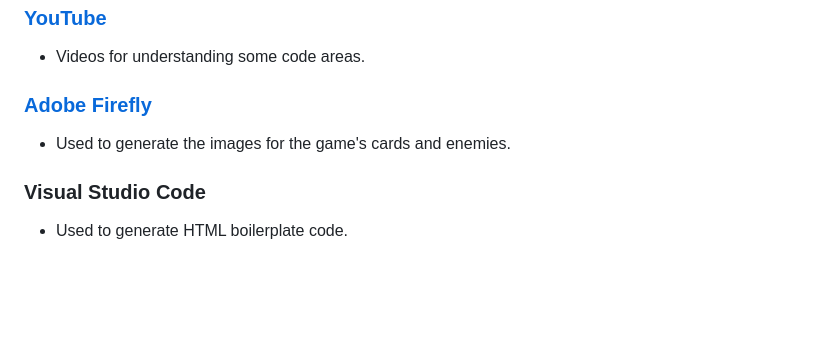
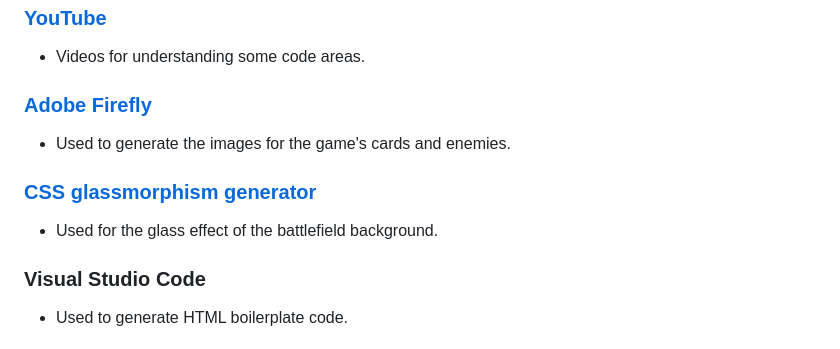
Before and after one commit to CI-Dominik/pp2-card-battle, a Markdown page: README.md, the part around the change. Rendered like a GitHub page; blank space fills up the shorter version.

```diff
--- a/README.md
+++ b/README.md
@@ -376,5 +376,8 @@ After the deployment, a link to the deployed page can be found on the frontpage
 ### [Adobe Firefly](https://firefly.adobe.com/)
 * Used to generate the images for the game's cards and enemies.
 
+### [CSS glassmorphism generator](https://css.glass/)
+* Used for the glass effect of the battlefield background.
+
 ### Visual Studio Code
 * Used to generate HTML boilerplate code.
```
Also changed, not shown: docs/css-validation.jpg (added), 1 other file.
